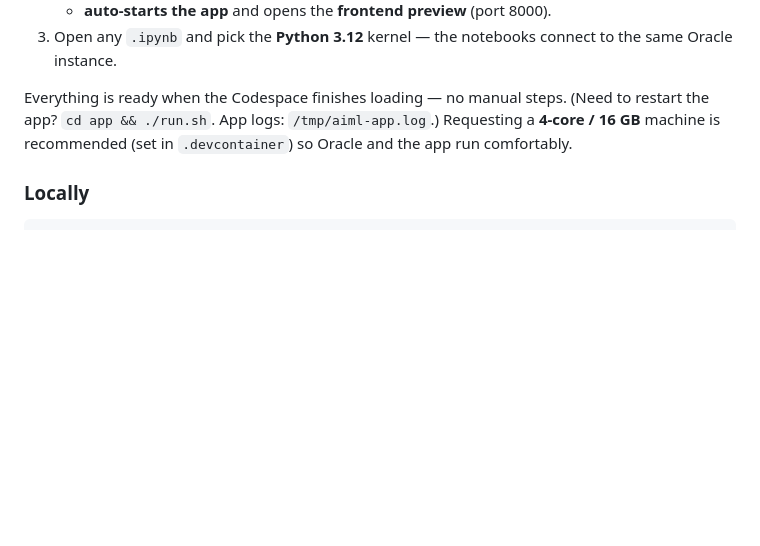
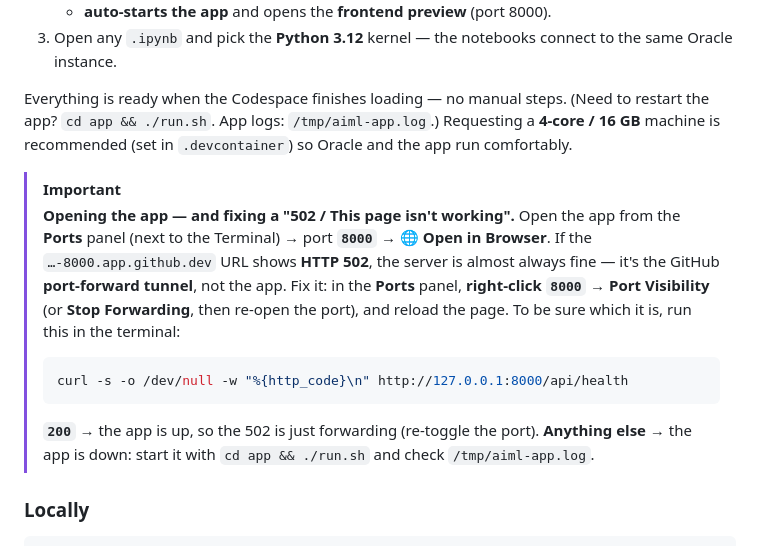
Before and after one commit to speechlyze/ai_maturity_workshop, a Markdown page: README.md, the part around the change. GitHub-like rendering; blank space fills up the shorter version.

````diff
--- a/README.md
+++ b/README.md
@@ -21,6 +21,16 @@ Climb from a plain LLM chatbot to an autonomous agent that writes and runs its o
 3. Open any `.ipynb` and pick the **Python 3.12** kernel — the notebooks connect to the same Oracle instance.
 
 Everything is ready when the Codespace finishes loading — no manual steps. (Need to restart the app? `cd app && ./run.sh`. App logs: `/tmp/aiml-app.log`.) Requesting a **4-core / 16 GB** machine is recommended (set in `.devcontainer`) so Oracle and the app run comfortably.
+
+> [!IMPORTANT]
+> **Opening the app — and fixing a "502 / This page isn't working".**
+> Open the app from the **Ports** panel (next to the Terminal) → port **`8000`** → 🌐 **Open in Browser**.
+> If the `…-8000.app.github.dev` URL shows **HTTP 502**, the server is almost always fine — it's the GitHub **port‑forward tunnel**, not the app. Fix it: in the **Ports** panel, **right‑click `8000` → Port Visibility** (or **Stop Forwarding**, then re‑open the port), and reload the page.
+> To be sure which it is, run this in the terminal:
+> ```bash
+> curl -s -o /dev/null -w "%{http_code}\n" http://127.0.0.1:8000/api/health
+> ```
+> **`200`** → the app is up, so the 502 is just forwarding (re‑toggle the port). **Anything else** → the app is down: start it with `cd app && ./run.sh` and check `/tmp/aiml-app.log`.
 
 ### Locally
 ```bash
````
Also changed, not shown: app/README.md (+8 -0 lines).
